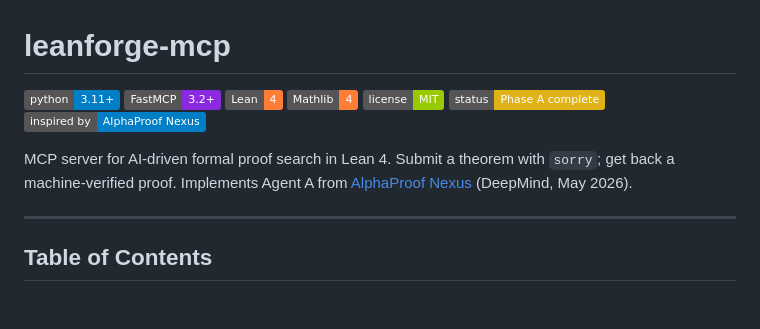
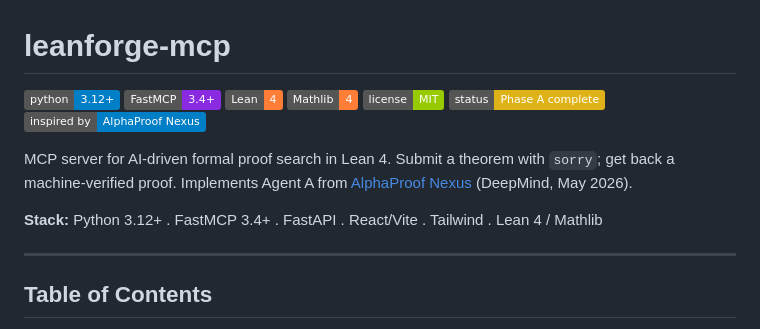
Before and after one commit to sandraschi/leanforge-mcp, a Markdown page: README.md, the part around the change. Drawn GitHub-style; badges without logos; blank space fills up the shorter version.

Commit message:
README: add stack line matching fleet standard, update badges to 3.12/3.4

```diff
--- a/README.md
+++ b/README.md
@@ -1,7 +1,7 @@
 # leanforge-mcp
 
-[![Python](https://img.shields.io/badge/python-3.11%2B-blue?logo=python&logoColor=white)](https://www.python.org/)
-[![FastMCP](https://img.shields.io/badge/FastMCP-3.2%2B-blueviolet)](https://github.com/jlowin/fastmcp)
+[![Python](https://img.shields.io/badge/python-3.12%2B-blue?logo=python&logoColor=white)](https://www.python.org/)
+[![FastMCP](https://img.shields.io/badge/FastMCP-3.4%2B-blueviolet)](https://github.com/jlowin/fastmcp)
 [![Lean 4](https://img.shields.io/badge/Lean-4-orange)](https://lean-lang.org/)
 [![Mathlib](https://img.shields.io/badge/Mathlib-4-orange)](https://leanprover-community.github.io/mathlib4_docs/)
 [![License: MIT](https://img.shields.io/badge/license-MIT-green)](LICENSE)
@@ -9,6 +9,8 @@
 [![AlphaProof Nexus](https://img.shields.io/badge/inspired%20by-AlphaProof%20Nexus-informational)](https://arxiv.org/abs/2605.22763)
 
 MCP server for AI-driven formal proof search in Lean 4. Submit a theorem with `sorry`; get back a machine-verified proof. Implements Agent A from [AlphaProof Nexus](https://arxiv.org/abs/2605.22763) (DeepMind, May 2026).
+
+**Stack:** Python 3.12+ . FastMCP 3.4+ . FastAPI . React/Vite . Tailwind . Lean 4 / Mathlib
 
 ---
 
```
